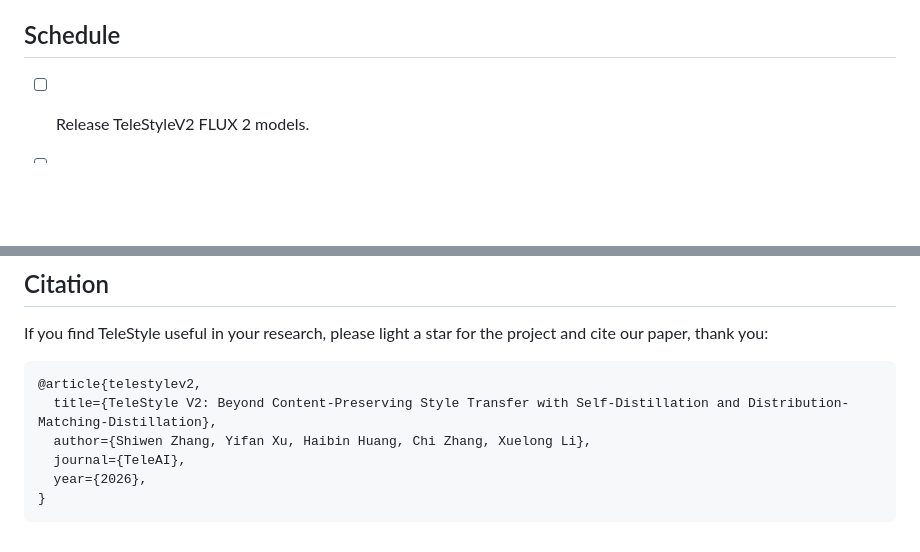
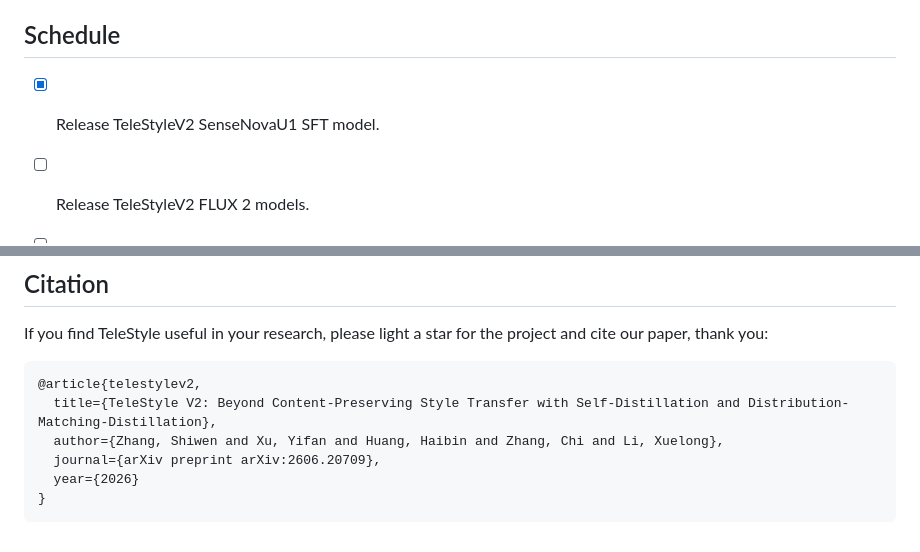
Before and after one commit to Tele-AI/TeleStyleV2, a Markdown page: readme.md, 2 parts joined by grey strips. Rendered like a GitHub page; blank space fills up the shorter version.

````diff
--- a/readme.md
+++ b/readme.md
@@ -27,7 +27,7 @@ Given a content reference and a style reference, content-preserving style transf
 - March, 2026: We finished training of TeleStyleV2.
 ## Schedule
 
-
+- [x] Release TeleStyleV2 SenseNovaU1 SFT model.
 - [ ] Release TeleStyleV2 FLUX 2 models.
 - [ ] Release TeleStyleV2-QIE2511-Full models.
 - [x] Release TeleStyleV2-QIE2511-Lora models.
@@ -74,8 +74,8 @@ If you find TeleStyle useful in your research, please light a star for the proje
 ```bibtex
 @article{telestylev2,
   title={TeleStyle V2: Beyond Content-Preserving Style Transfer with Self-Distillation and Distribution-Matching-Distillation},
-  author={Shiwen Zhang, Yifan Xu, Haibin Huang, Chi Zhang, Xuelong Li},
-  journal={TeleAI},
-  year={2026},
+  author={Zhang, Shiwen and Xu, Yifan and Huang, Haibin and Zhang, Chi and Li, Xuelong},
+  journal={arXiv preprint arXiv:2606.20709},
+  year={2026}
 }
 ```
````
